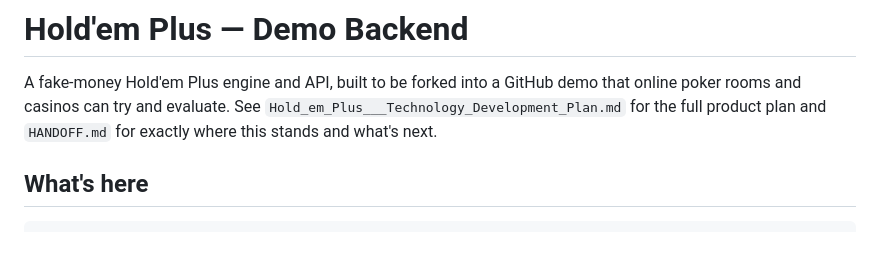
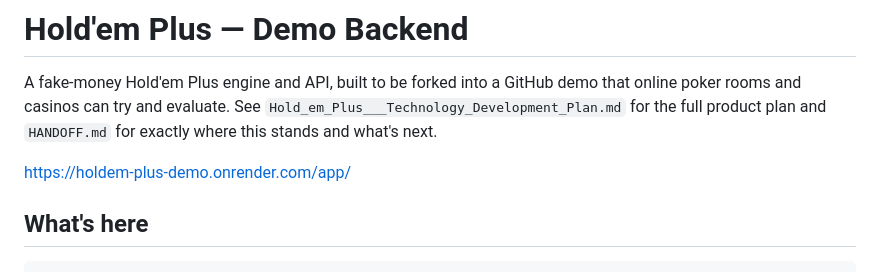
Before and after one commit to GameTech-Systems/holdem-plus, a Markdown page: README.md, the part around the change. Rendered like a GitHub page; blank space fills up the shorter version.

```diff
--- a/README.md
+++ b/README.md
@@ -4,6 +4,8 @@ A fake-money Hold'em Plus engine and API, built to be forked into a GitHub
 demo that online poker rooms and casinos can try and evaluate. See
 `Hold_em_Plus___Technology_Development_Plan.md` for the full product plan
 and `HANDOFF.md` for exactly where this stands and what's next.
+
+https://holdem-plus-demo.onrender.com/app/
 
 ## What's here
 
```
